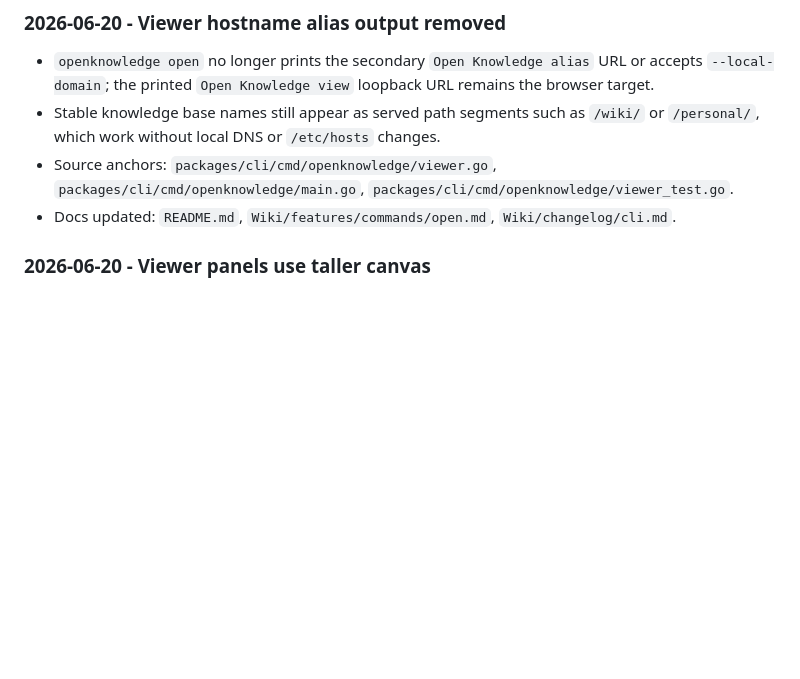
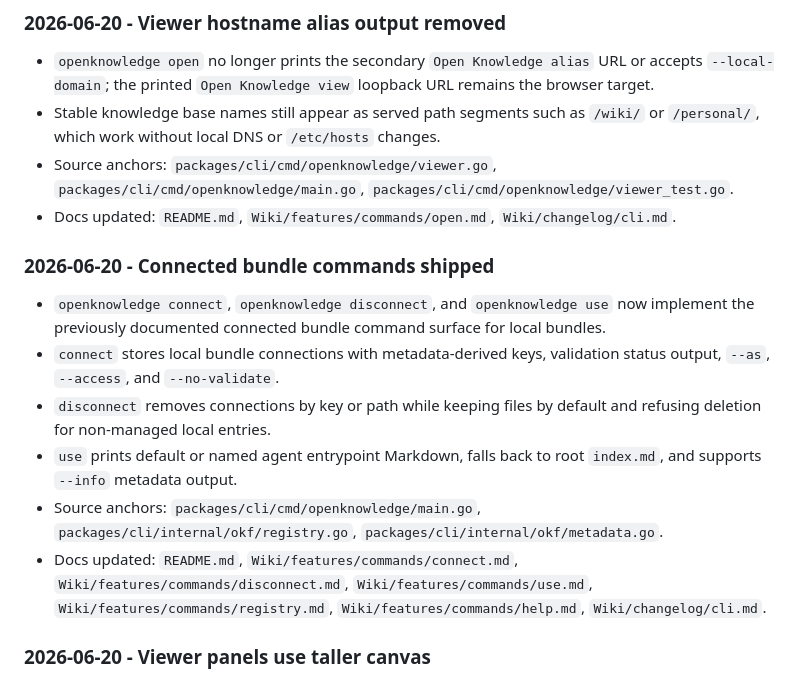
Before and after one commit to openknowledge-sh/openknowledge, a Markdown page: Wiki/changelog/cli.md, the part around the change. Rendered like a GitHub page; blank space fills up the shorter version.

Commit message:
Document connected bundle commands

```diff
--- a/Wiki/changelog/cli.md
+++ b/Wiki/changelog/cli.md
@@ -26,6 +26,25 @@ that were updated.
   `packages/cli/cmd/openknowledge/main.go`,
   `packages/cli/cmd/openknowledge/viewer_test.go`.
 * Docs updated: `README.md`, `Wiki/features/commands/open.md`,
+  `Wiki/changelog/cli.md`.
+
+### 2026-06-20 - Connected bundle commands shipped
+
+* `openknowledge connect`, `openknowledge disconnect`, and
+  `openknowledge use` now implement the previously documented connected bundle
+  command surface for local bundles.
+* `connect` stores local bundle connections with metadata-derived keys,
+  validation status output, `--as`, `--access`, and `--no-validate`.
+* `disconnect` removes connections by key or path while keeping files by
+  default and refusing deletion for non-managed local entries.
+* `use` prints default or named agent entrypoint Markdown, falls back to root
+  `index.md`, and supports `--info` metadata output.
+* Source anchors: `packages/cli/cmd/openknowledge/main.go`,
+  `packages/cli/internal/okf/registry.go`,
+  `packages/cli/internal/okf/metadata.go`.
+* Docs updated: `README.md`, `Wiki/features/commands/connect.md`,
+  `Wiki/features/commands/disconnect.md`, `Wiki/features/commands/use.md`,
+  `Wiki/features/commands/registry.md`, `Wiki/features/commands/help.md`,
   `Wiki/changelog/cli.md`.
 
 ### 2026-06-20 - Viewer panels use taller canvas
```
